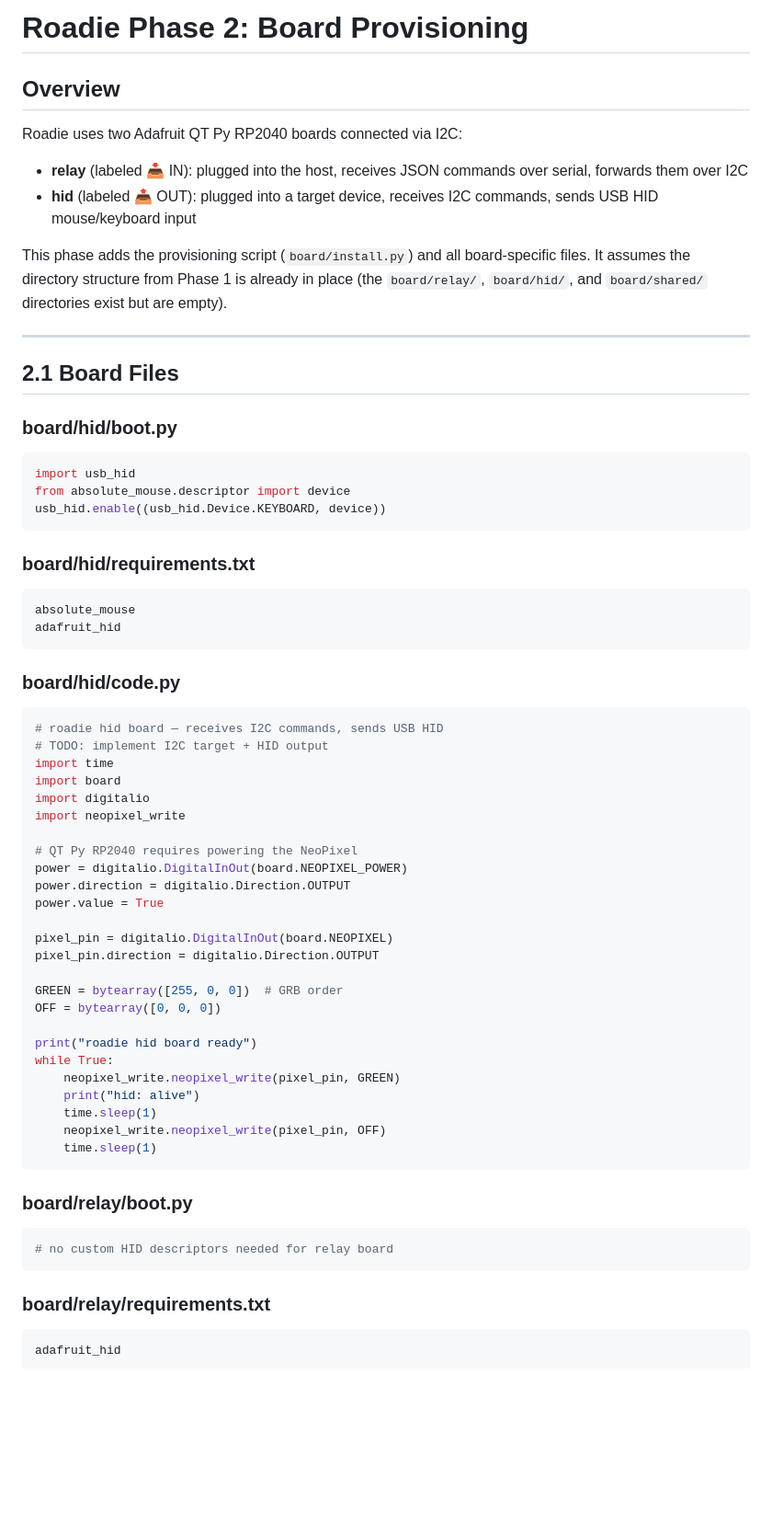
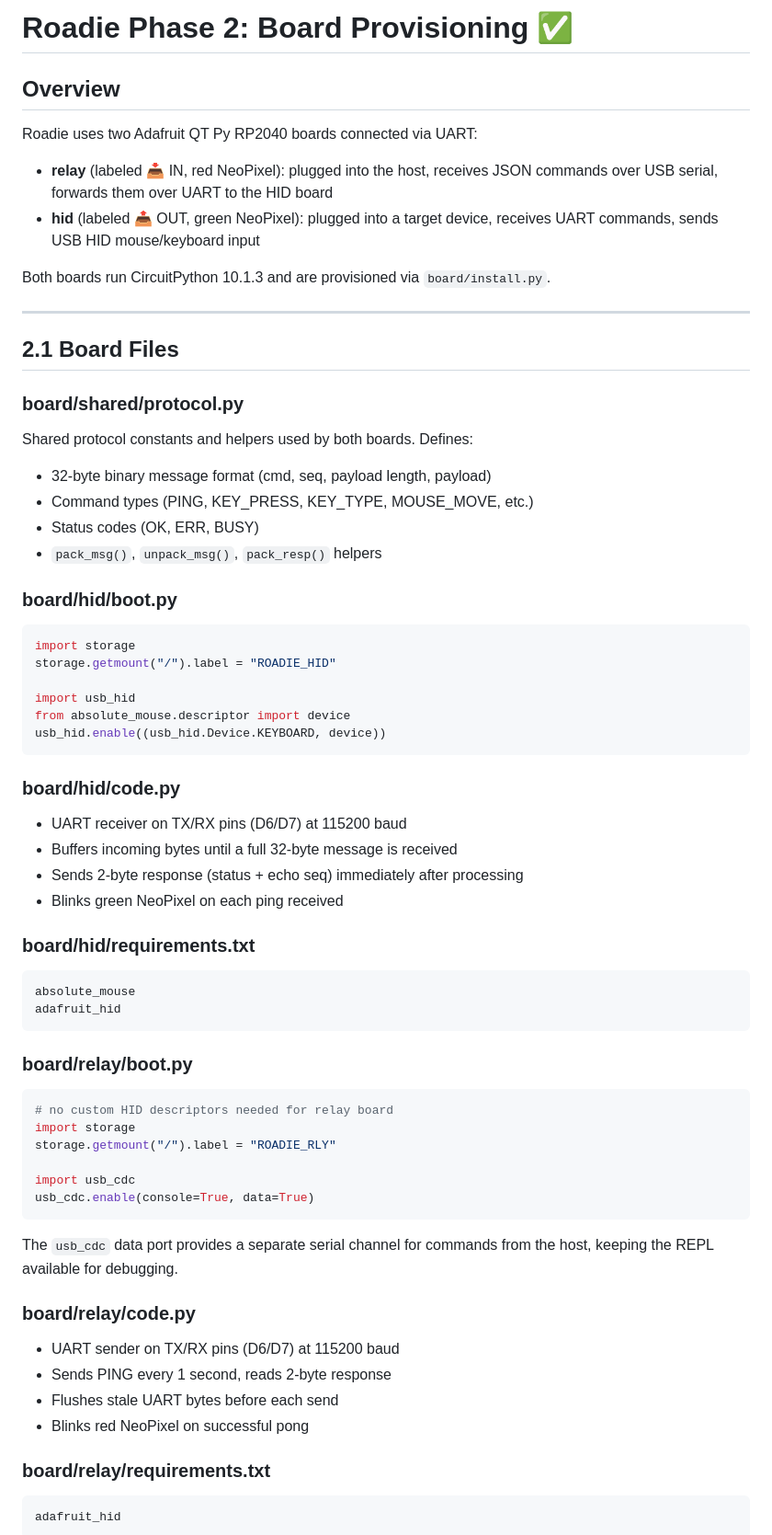
Before and after one commit to VibiumDev/roadie, a Markdown page: PHASE2-SPEC.md, the part around one of its changes. Shown at 92% size. Drawn GitHub-style; blank space fills up the shorter version.

````diff
--- a/PHASE2-SPEC.md
+++ b/PHASE2-SPEC.md
@@ -1,23 +1,39 @@
-# Roadie Phase 2: Board Provisioning
+# Roadie Phase 2: Board Provisioning ✅
 
 ## Overview
 
-Roadie uses two Adafruit QT Py RP2040 boards connected via I2C:
-- **relay** (labeled 📥 IN): plugged into the host, receives JSON commands over serial, forwards them over I2C
-- **hid** (labeled 📤 OUT): plugged into a target device, receives I2C commands, sends USB HID mouse/keyboard input
+Roadie uses two Adafruit QT Py RP2040 boards connected via UART:
+- **relay** (labeled 📥 IN, red NeoPixel): plugged into the host, receives JSON commands over USB serial, forwards them over UART to the HID board
+- **hid** (labeled 📤 OUT, green NeoPixel): plugged into a target device, receives UART commands, sends USB HID mouse/keyboard input
 
-This phase adds the provisioning script (`board/install.py`) and all board-specific files. It assumes the directory structure from Phase 1 is already in place (the `board/relay/`, `board/hid/`, and `board/shared/` directories exist but are empty).
+Both boards run CircuitPython 10.1.3 and are provisioned via `board/install.py`.
 
 ---
 
 ## 2.1 Board Files
 
+### board/shared/protocol.py
+Shared protocol constants and helpers used by both boards. Defines:
+- 32-byte binary message format (cmd, seq, payload length, payload)
+- Command types (PING, KEY_PRESS, KEY_TYPE, MOUSE_MOVE, etc.)
+- Status codes (OK, ERR, BUSY)
+- `pack_msg()`, `unpack_msg()`, `pack_resp()` helpers
+
 ### board/hid/boot.py
 ```python
+import storage
+storage.getmount("/").label = "ROADIE_HID"
+
 import usb_hid
 from absolute_mouse.descriptor import device
 usb_hid.enable((usb_hid.Device.KEYBOARD, device))
 ```
+
+### board/hid/code.py
+- UART receiver on TX/RX pins (D6/D7) at 115200 baud
+- Buffers incoming bytes until a full 32-byte message is received
+- Sends 2-byte response (status + echo seq) immediately after processing
+- Blinks green NeoPixel on each ping received
 
 ### board/hid/requirements.txt
 ```
@@ -25,39 +41,22 @@ absolute_mouse
 adafruit_hid
 ```
 
-### board/hid/code.py
-```python
-# roadie hid board — receives I2C commands, sends USB HID
-# TODO: implement I2C target + HID output
-import time
-import board
-import digitalio
-import neopixel_write
-
-# QT Py RP2040 requires powering the NeoPixel
-power = digitalio.DigitalInOut(board.NEOPIXEL_POWER)
-power.direction = digitalio.Direction.OUTPUT
-power.value = True
-
-pixel_pin = digitalio.DigitalInOut(board.NEOPIXEL)
-pixel_pin.direction = digitalio.Direction.OUTPUT
-
-GREEN = bytearray([255, 0, 0])  # GRB order
-OFF = bytearray([0, 0, 0])
-
-print("roadie hid board ready")
-while True:
-    neopixel_write.neopixel_write(pixel_pin, GREEN)
-    print("hid: alive")
-    time.sleep(1)
-    neopixel_write.neopixel_write(pixel_pin, OFF)
-    time.sleep(1)
-```
-
 ### board/relay/boot.py
 ```python
 # no custom HID descriptors needed for relay board
+import storage
+storage.getmount("/").label = "ROADIE_RLY"
+
+import usb_cdc
+usb_cdc.enable(console=True, data=True)
 ```
+The `usb_cdc` data port provides a separate serial channel for commands from the host, keeping the REPL available for debugging.
+
+### board/relay/code.py
+- UART sender on TX/RX pins (D6/D7) at 115200 baud
+- Sends PING every 1 second, reads 2-byte response
+- Flushes stale UART bytes before each send
+- Blinks red NeoPixel on successful pong
 
 ### board/relay/requirements.txt
 ```
````
Also changed, not shown: other parts of PHASE2-SPEC.md (+38 -133 lines), PHASE3-SPEC.md (added, +150 -0 lines).
